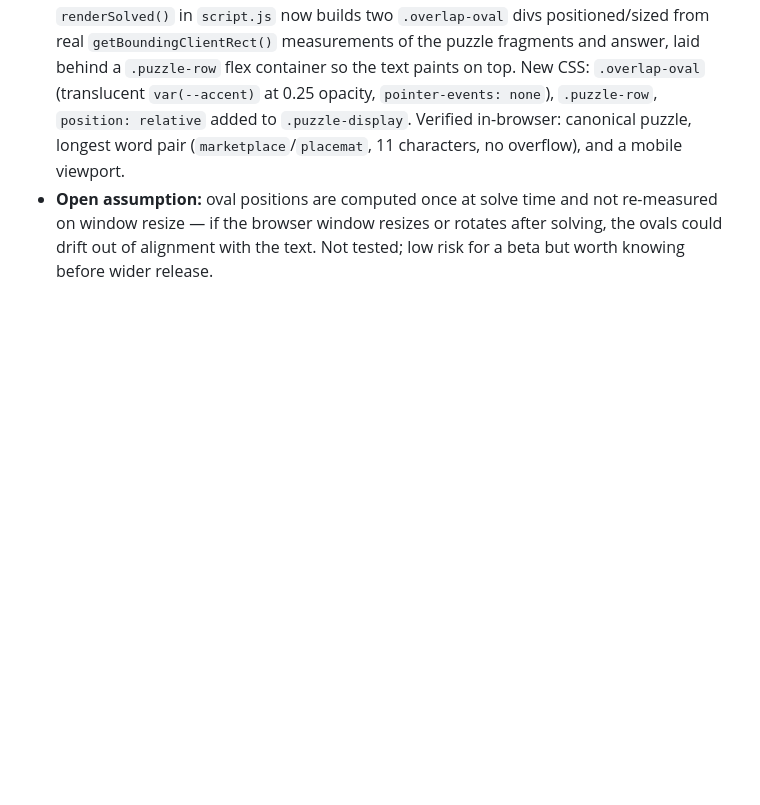
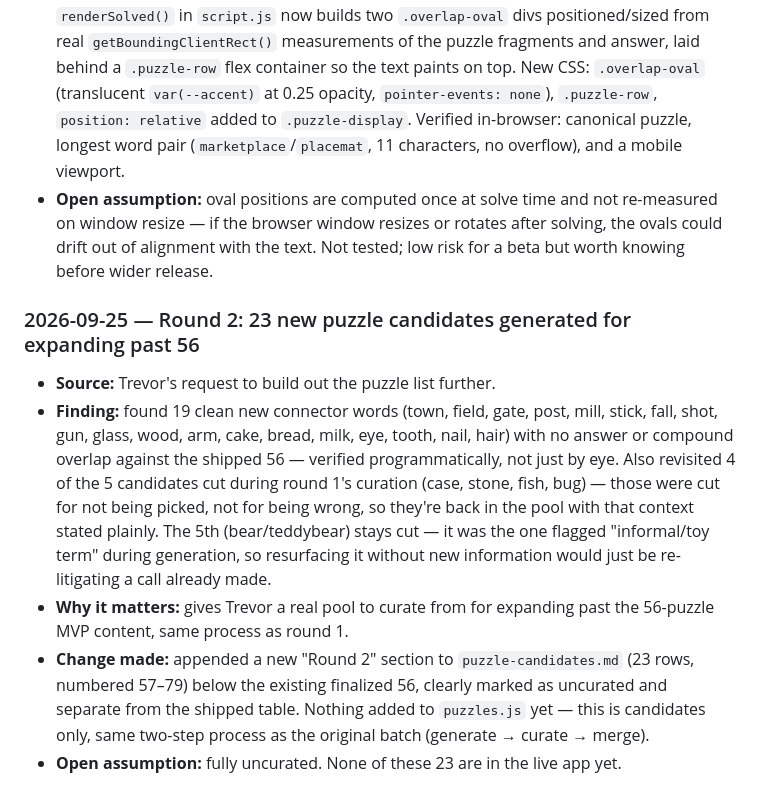
Before and after one commit to tlava27/betwixt, a Markdown page: change_log.md, the part around the change. Rendered like a GitHub page; blank space fills up the shorter version.

```diff
--- a/change_log.md
+++ b/change_log.md
@@ -143,3 +143,11 @@ Append-only. Newest entry first. One entry per finding, decision, or change.
 - **Why it matters:** directly answers Trevor's two complaints — the overlap-diagram-and-puzzle redundancy is gone (one element now, not two), and the "middle word pairs with both sides" idea reads clearly again because the ovals visibly overlap on the real revealed letters.
 - **Change made:** removed `buildVennDiagram()`, the `#venn-diagram` div, and its CSS entirely. `renderSolved()` in `script.js` now builds two `.overlap-oval` divs positioned/sized from real `getBoundingClientRect()` measurements of the puzzle fragments and answer, laid behind a `.puzzle-row` flex container so the text paints on top. New CSS: `.overlap-oval` (translucent `var(--accent)` at 0.25 opacity, `pointer-events: none`), `.puzzle-row`, `position: relative` added to `.puzzle-display`. Verified in-browser: canonical puzzle, longest word pair (`marketplace`/`placemat`, 11 characters, no overflow), and a mobile viewport.
 - **Open assumption:** oval positions are computed once at solve time and not re-measured on window resize — if the browser window resizes or rotates after solving, the ovals could drift out of alignment with the text. Not tested; low risk for a beta but worth knowing before wider release.
+
+### 2026-09-25 — Round 2: 23 new puzzle candidates generated for expanding past 56
+
+- **Source:** Trevor's request to build out the puzzle list further.
+- **Finding:** found 19 clean new connector words (town, field, gate, post, mill, stick, fall, shot, gun, glass, wood, arm, cake, bread, milk, eye, tooth, nail, hair) with no answer or compound overlap against the shipped 56 — verified programmatically, not just by eye. Also revisited 4 of the 5 candidates cut during round 1's curation (case, stone, fish, bug) — those were cut for not being picked, not for being wrong, so they're back in the pool with that context stated plainly. The 5th (bear/teddybear) stays cut — it was the one flagged "informal/toy term" during generation, so resurfacing it without new information would just be re-litigating a call already made.
+- **Why it matters:** gives Trevor a real pool to curate from for expanding past the 56-puzzle MVP content, same process as round 1.
+- **Change made:** appended a new "Round 2" section to `puzzle-candidates.md` (23 rows, numbered 57–79) below the existing finalized 56, clearly marked as uncurated and separate from the shipped table. Nothing added to `puzzles.js` yet — this is candidates only, same two-step process as the original batch (generate → curate → merge).
+- **Open assumption:** fully uncurated. None of these 23 are in the live app yet.
```
Also changed, not shown: puzzle-candidates.md (+32 -0 lines).
